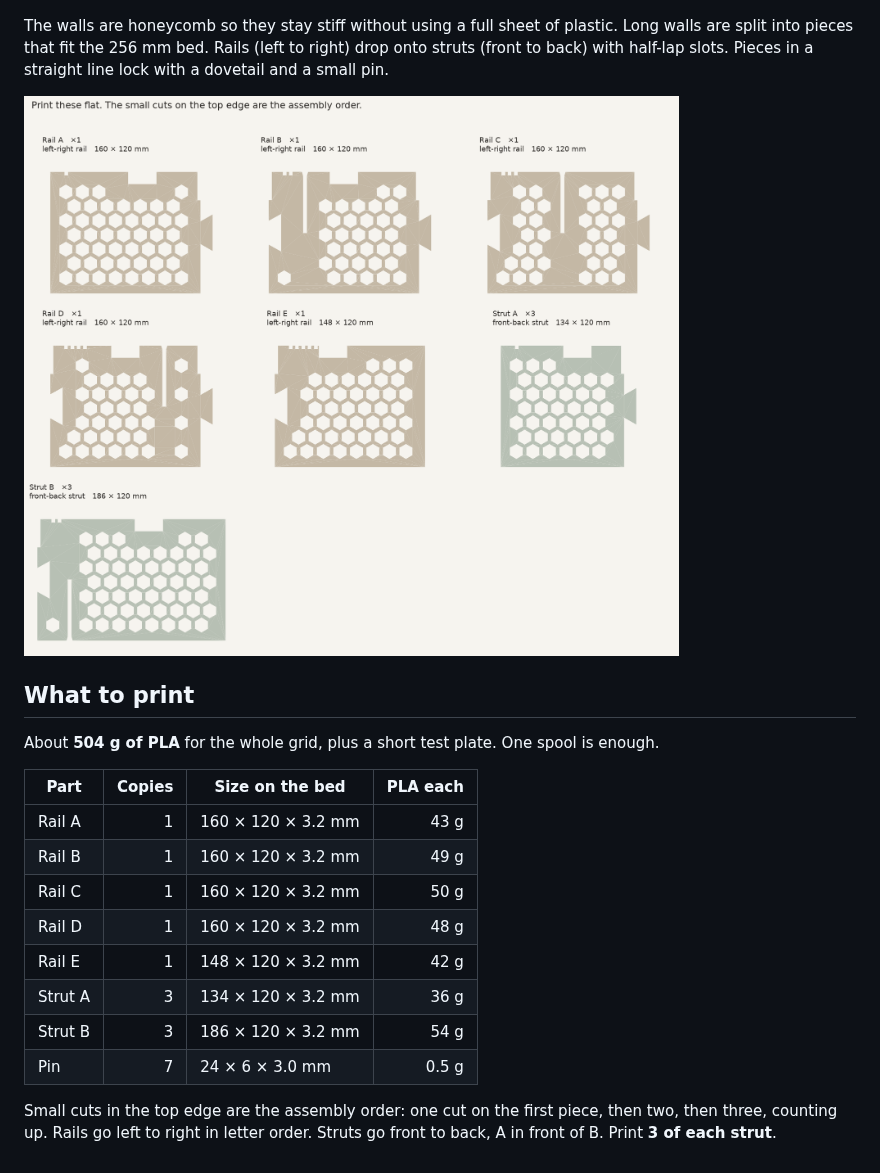
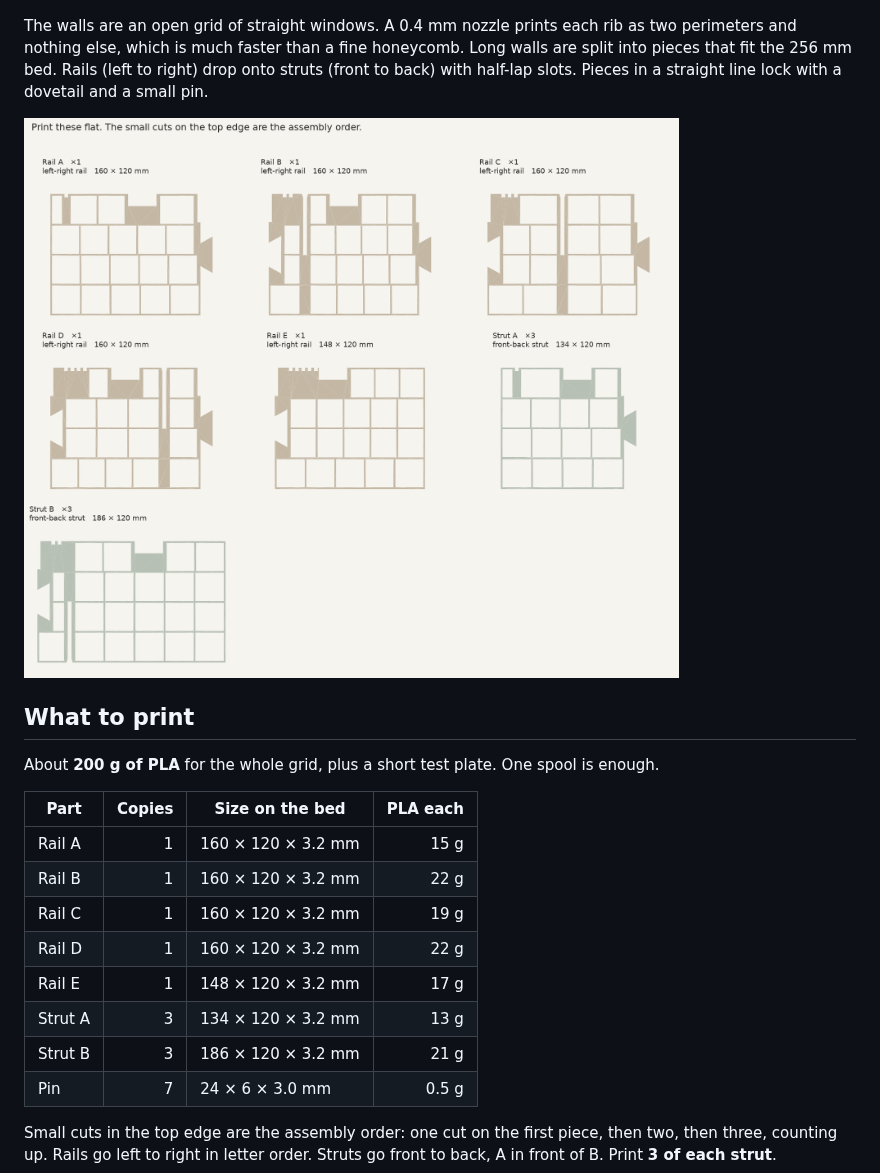
Before and after one commit to svaalbu/places-to-visit-app, a Markdown page: drawer-dividers/README.md, the part around one of its changes. Rendered like a GitHub page; pictures changed too: drawer-dividers/preview/parts.png.

```diff
--- a/drawer-dividers/README.md
+++ b/drawer-dividers/README.md
@@ -6,23 +6,23 @@ The layout is **4 compartments across and 2 front to back**. Each opening is abo
 
 ![Layout](preview/layout_top.png)
 
-The walls are honeycomb so they stay stiff without using a full sheet of plastic. Long walls are split into pieces that fit the 256 mm bed. Rails (left to right) drop onto struts (front to back) with half-lap slots. Pieces in a straight line lock with a dovetail and a small pin.
+The walls are an open grid of straight windows. A 0.4 mm nozzle prints each rib as two perimeters and nothing else, which is much faster than a fine honeycomb. Long walls are split into pieces that fit the 256 mm bed. Rails (left to right) drop onto struts (front to back) with half-lap slots. Pieces in a straight line lock with a dovetail and a small pin.
 
 ![Parts](preview/parts.png)
 
 ## What to print
 
-About **504 g of PLA** for the whole grid, plus a short test plate. One spool is enough.
+About **200 g of PLA** for the whole grid, plus a short test plate. One spool is enough.
 
 | Part | Copies | Size on the bed | PLA each |
 | --- | ---: | --- | ---: |
-| Rail A | 1 | 160 × 120 × 3.2 mm | 43 g |
-| Rail B | 1 | 160 × 120 × 3.2 mm | 49 g |
-| Rail C | 1 | 160 × 120 × 3.2 mm | 50 g |
-| Rail D | 1 | 160 × 120 × 3.2 mm | 48 g |
-| Rail E | 1 | 148 × 120 × 3.2 mm | 42 g |
-| Strut A | 3 | 134 × 120 × 3.2 mm | 36 g |
-| Strut B | 3 | 186 × 120 × 3.2 mm | 54 g |
+| Rail A | 1 | 160 × 120 × 3.2 mm | 15 g |
+| Rail B | 1 | 160 × 120 × 3.2 mm | 22 g |
+| Rail C | 1 | 160 × 120 × 3.2 mm | 19 g |
+| Rail D | 1 | 160 × 120 × 3.2 mm | 22 g |
+| Rail E | 1 | 148 × 120 × 3.2 mm | 17 g |
+| Strut A | 3 | 134 × 120 × 3.2 mm | 13 g |
+| Strut B | 3 | 186 × 120 × 3.2 mm | 21 g |
 | Pin | 7 | 24 × 6 × 3.0 mm | 0.5 g |
 
 Small cuts in the top edge are the assembly order: one cut on the first piece, then two, then three, counting up. Rails go left to right in letter order. Struts go front to back, A in front of B. Print **3 of each strut**.
```
Also changed, not shown: other parts of drawer-dividers/README.md (+3 -3 lines), README.md (+1 -1 lines), drawer-dividers/preview/assembly.png, 13 other files.
